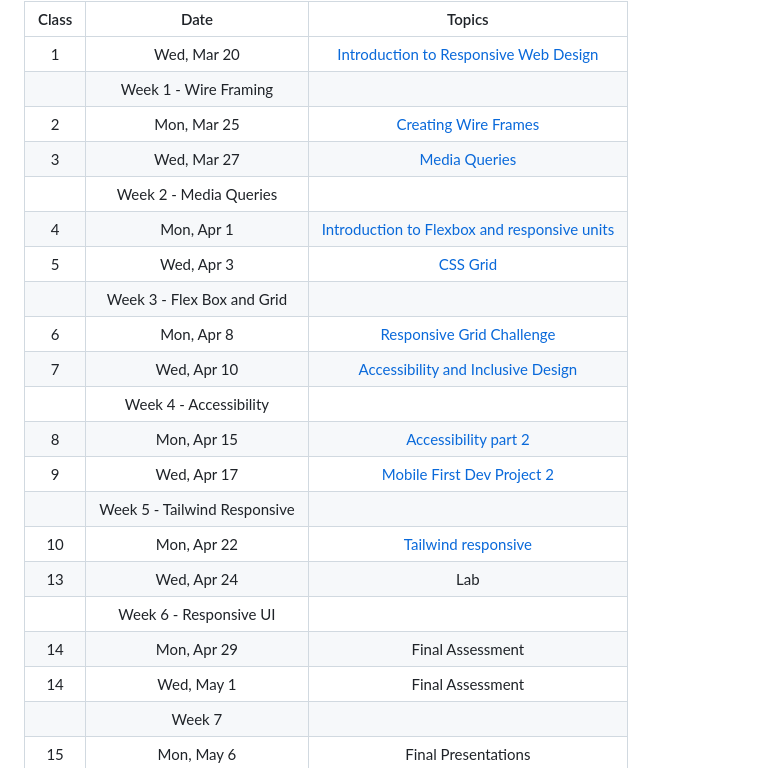
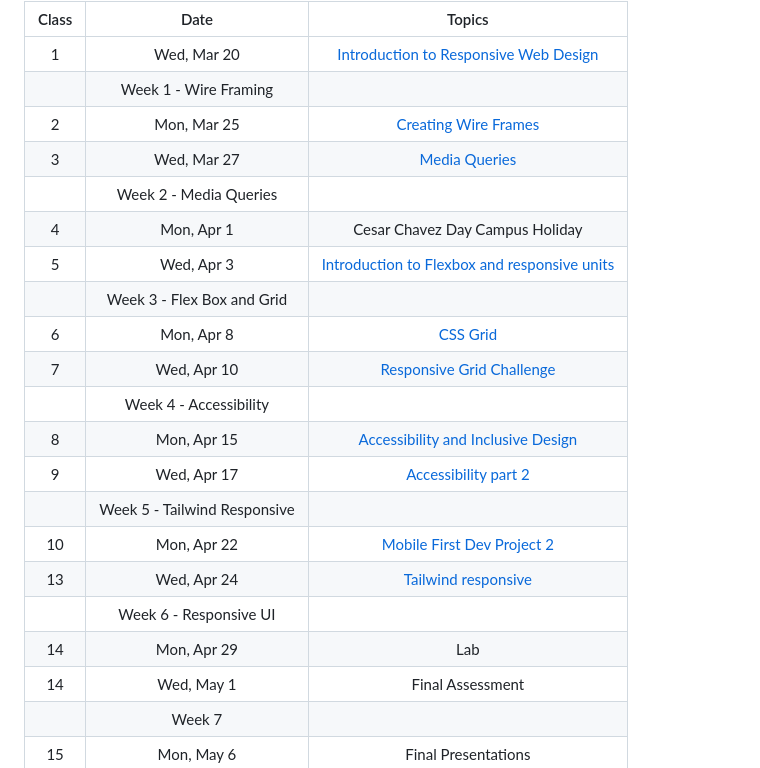
Before and after one commit to mikeygough/my-ACS-2330-Responsive-Web-Design, a Markdown page: readme.md, the part around the change. GitHub-like rendering.

Commit message:
added cesar chavez

```diff
--- a/readme.md
+++ b/readme.md
@@ -23,21 +23,21 @@ Students by the end of the course will be able to ...
 |  1    | Wed, Mar 20 | [Introduction to Responsive Web Design] |
 |       | Week 1 - Wire Framing |                               |
 |  2    | Mon, Mar 25 | [Creating Wire Frames] |                |
-|  3    | Wed, Mar 27 | [Media Queries] |
-|       | Week 2 - Media Queries |
-|  4    | Mon, Apr  1 | [Introduction to Flexbox and responsive units] |
-|  5    | Wed, Apr  3 | [CSS Grid] |
+|  3    | Wed, Mar 27 | [Media Queries]                         |
+|       | Week 2 - Media Queries |                              |
+|  4    | Mon, Apr  1 | Cesar Chavez Day Campus Holiday         |
+|  5    | Wed, Apr  3 | [Introduction to Flexbox and responsive units] |
 |       | Week 3 - Flex Box and Grid |                          |
-|  6    | Mon, Apr  8 | [Responsive Grid Challenge] |
-|  7    | Wed, Apr 10 | [Accessibility and Inclusive Design]    |
+|  6    | Mon, Apr  8 | [CSS Grid]                              |
+|  7    | Wed, Apr 10 | [Responsive Grid Challenge]             |
 |       | Week 4 - Accessibility |                              |
-|  8    | Mon, Apr 15 | [Accessibility part 2] |
-|  9    | Wed, Apr 17 | [Mobile First Dev]  [Project 2] |
+|  8    | Mon, Apr 15 | [Accessibility and Inclusive Design]    |
+|  9    | Wed, Apr 17 | [Accessibility part 2]                  |
 |       | Week 5 - Tailwind Responsive |                        |
-| 10    | Mon, Apr 22 | [Tailwind responsive] |
-| 13    | Wed, Apr 24 | Lab |
+| 10    | Mon, Apr 22 | [Mobile First Dev]  [Project 2]         |
+| 13    | Wed, Apr 24 | [Tailwind responsive]                   |
 |       | Week 6 - Responsive UI |                              |
-| 14    | Mon, Apr 29 | Final Assessment                        |
+| 14    | Mon, Apr 29 | Lab                                     |
 | 14    | Wed, May  1 | Final Assessment                        |
 |       | Week 7      |                                         |
 | 15    | Mon, May  6 | Final Presentations                     |
```
